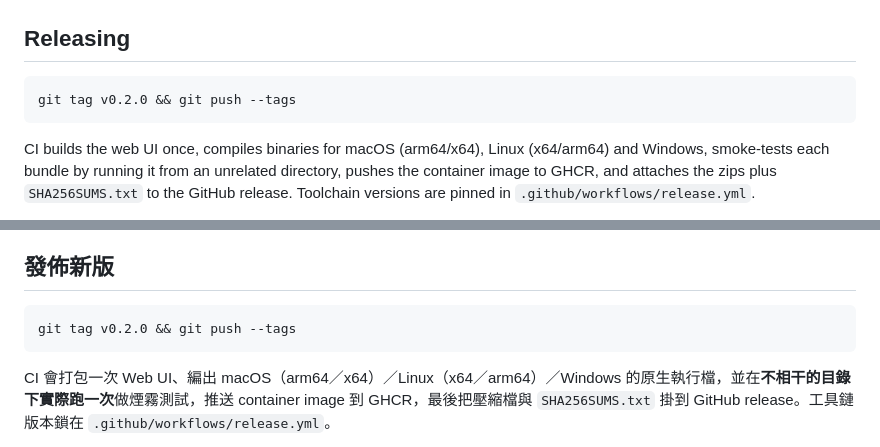
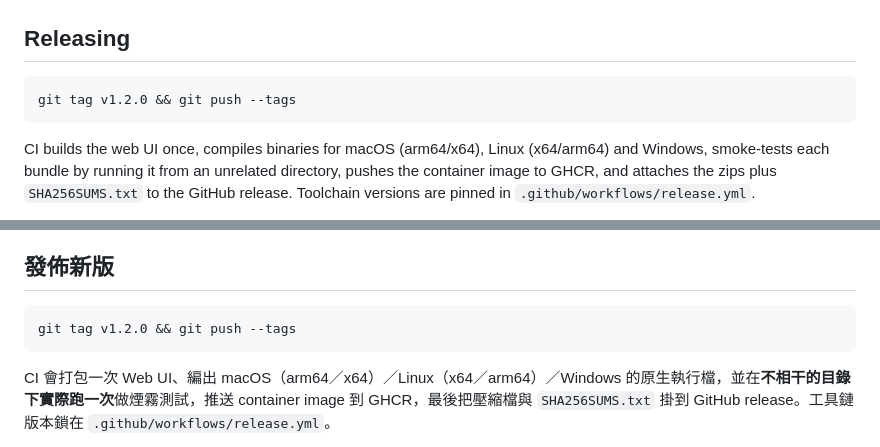
Before and after one commit to NickC84/sentry-ai-triage, a Markdown page: README.md, 2 parts joined by grey strips. GitHub-like rendering.

Commit message:
README: release example pointed at a deleted tag
The zh and en release sections both showed `git tag v0.2.0`, a version that
no longer exists — the next release is 1.x.

Co-Authored-By: Claude Opus 5 (1M context) <noreply@anthropic.com>

````diff
--- a/README.md
+++ b/README.md
@@ -212,7 +212,7 @@ docs/       original design spec (zh-Hant, historical)
 ## Releasing
 
 ```bash
-git tag v0.2.0 && git push --tags
+git tag v1.2.0 && git push --tags
 ```
 
 CI builds the web UI once, compiles binaries for macOS (arm64/x64), Linux
@@ -377,7 +377,7 @@ UI 能做的都能用指令跑（適合排程）。用 release bundle 的話：
 ## 發佈新版
 
 ```bash
-git tag v0.2.0 && git push --tags
+git tag v1.2.0 && git push --tags
 ```
 
 CI 會打包一次 Web UI、編出 macOS（arm64／x64）／Linux（x64／arm64）／Windows 的原生執行檔，並在**不相干的目錄下實際跑一次**做煙霧測試，推送 container image 到 GHCR，最後把壓縮檔與 `SHA256SUMS.txt` 掛到 GitHub release。工具鏈版本鎖在 `.github/workflows/release.yml`。
````
